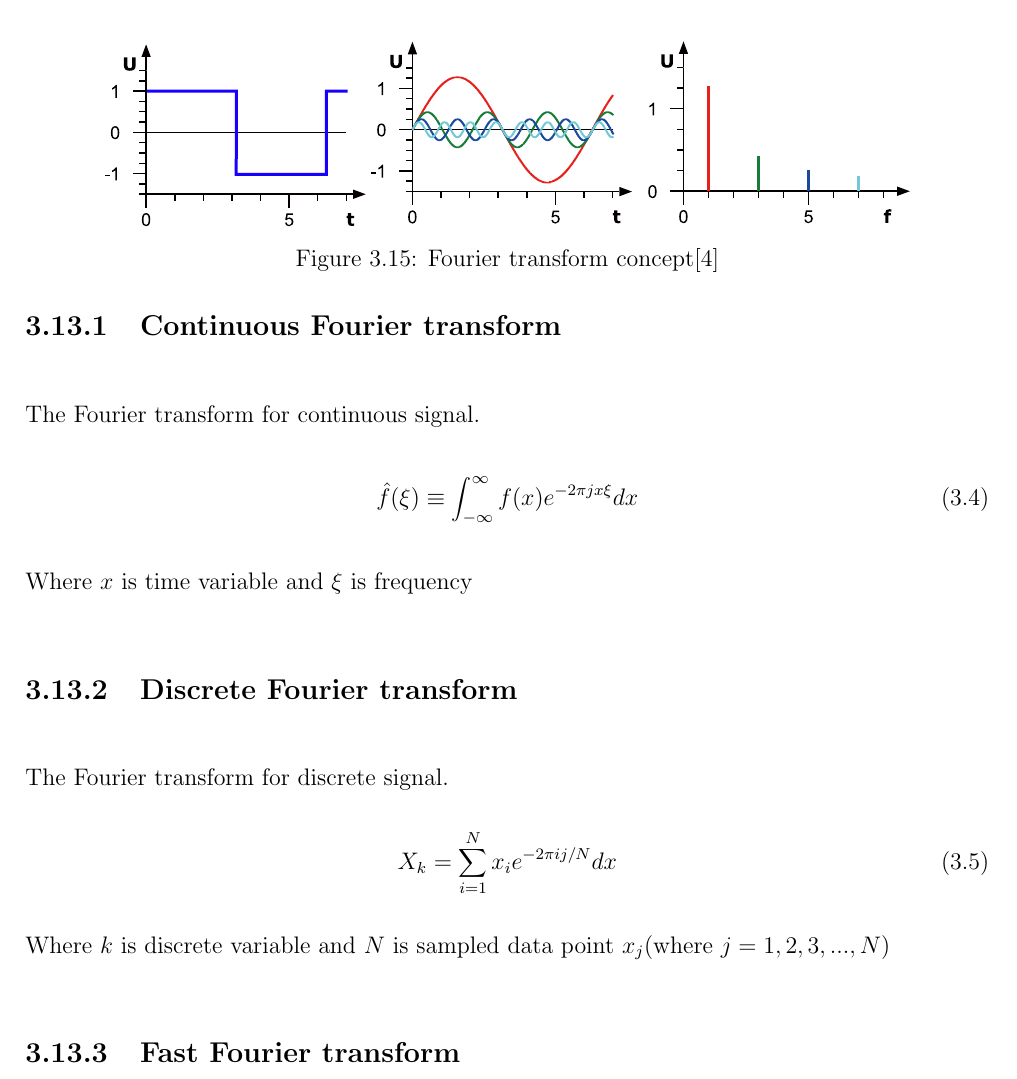
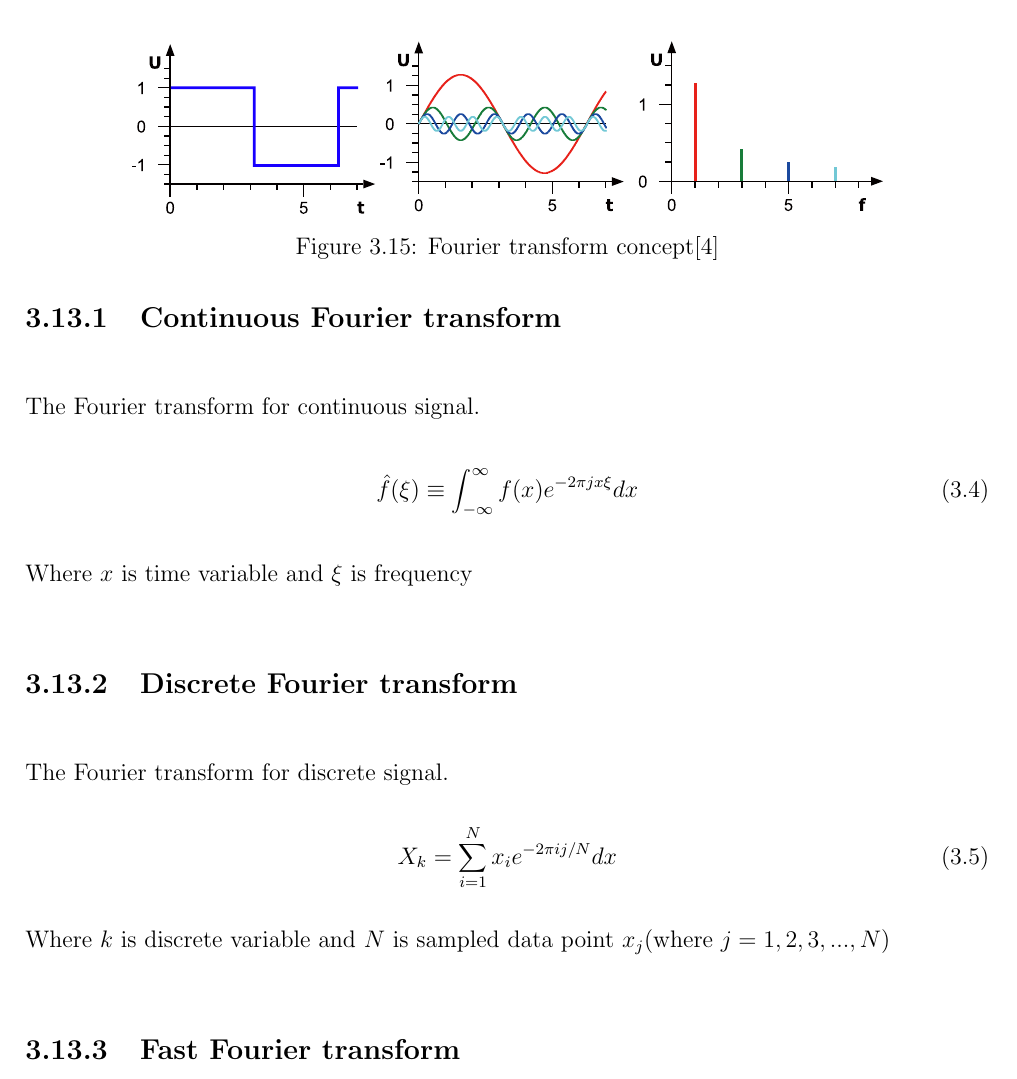
Before and after one commit to ioscarhunter/paper4, a LaTeX thesis (thesis.tex, which reads chapter3/background.tex): part of page 46 of 111, cut so that both start at the same text. Compiled offline with pdfLaTeX.

Commit message:
txs auto checkin

```diff
--- a/chapter3/background.tex
+++ b/chapter3/background.tex
@@ -176,7 +176,7 @@ Where : $\sigma$ is a sample standard deviation, $\bar{x}$ is mean of the sample
 From the figure~\ref{fig:fourier}, the first graph is the signal in the time domain that is a periodic square wave. The second graph is a square wave are decomposed to sin and cosine function. the last graph is amplitudes of the second graph, which is a frequency spectrum \\
 \begin{figure}[ht]
 	\centering
-	\includegraphics[scale = 0.75]{chapter3/ft.pdf}
+	\includegraphics[scale = 0.7]{chapter3/ft.pdf}
 	\caption{Fourier transform concept\cite{ft}}
 	\label{fig:fourier}
 \end{figure}
```
